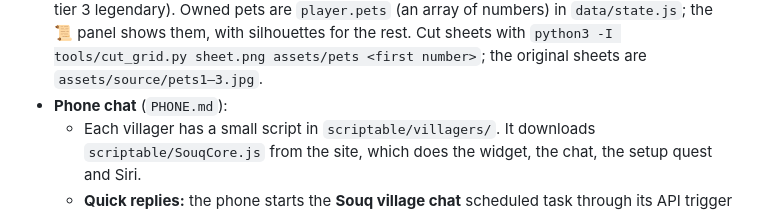
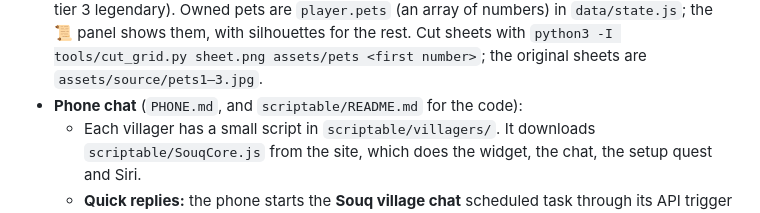
Before and after one commit to iamrichardmaier-sudo/souq-village, a Markdown page: HANDOFF.md, the part around the change. GitHub-like rendering.

```diff
--- a/HANDOFF.md
+++ b/HANDOFF.md
@@ -89,7 +89,7 @@ Use the text in `HIGGSFIELD_PROMPTS.md` §7 so Muse emails school updates to `i.
 - **Characters on the map** are drawn at `V.personScale` (1.6) in `js/painted.js`. They walk on a 16-pixel grid traced from the painting.
 - **The owner's character:** `assets/avatar/` (idle, working, wave, walk, portrait), cut from `assets/source/sheet-you.jpg`. It was made from a selfie the owner shared in chat. The selfie itself is not in the repo.
 - **Pets:** 30 icons in `assets/pets/01–30.png`, listed in `data/pets.js` (tier 1 everyday, tier 2 desert, tier 3 legendary). Owned pets are `player.pets` (an array of numbers) in `data/state.js`; the 📜 panel shows them, with silhouettes for the rest. Cut sheets with `python3 -I tools/cut_grid.py sheet.png assets/pets <first number>`; the original sheets are `assets/source/pets1–3.jpg`.
-- **Phone chat** (`PHONE.md`):
+- **Phone chat** (`PHONE.md`, and `scriptable/README.md` for the code):
   - Each villager has a small script in `scriptable/villagers/`. It downloads `scriptable/SouqCore.js` from the site, which does the widget, the chat, the setup quest and Siri.
   - **Quick replies:** the phone starts the **Souq village chat** scheduled task through its API trigger (token in the phone's Keychain, 20 a day). Its rules are in `AGENTS.md` → Quick replies. Any AI can take this over (`SWITCHING.md`): the phone posts `{ agent, text, via, at }` to whatever address is saved.
   - **Otherwise** texts go out as email with a `(widget)`, `(Siri)` or `(call notes)` subject.
```
Also changed, not shown: README.md (+1 -0 lines), scriptable/README.md (added, +58 -0 lines).
